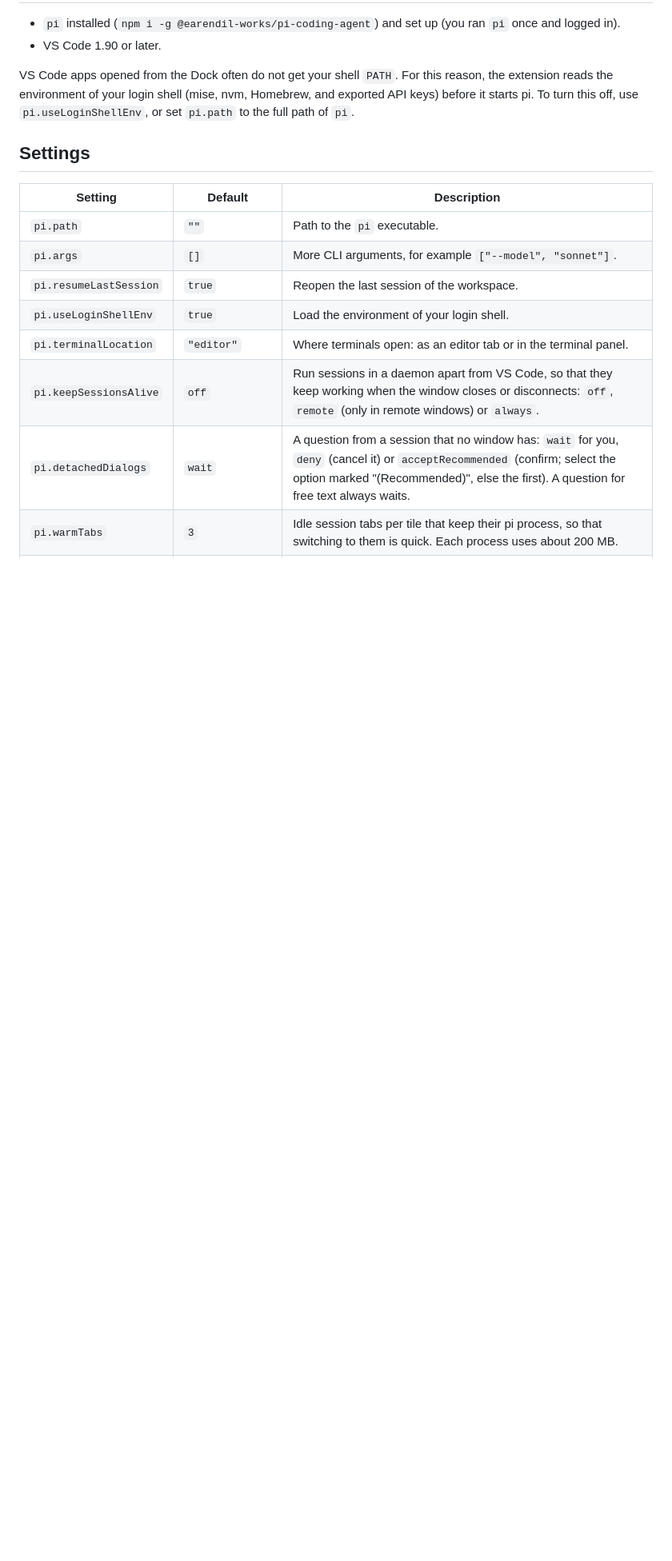
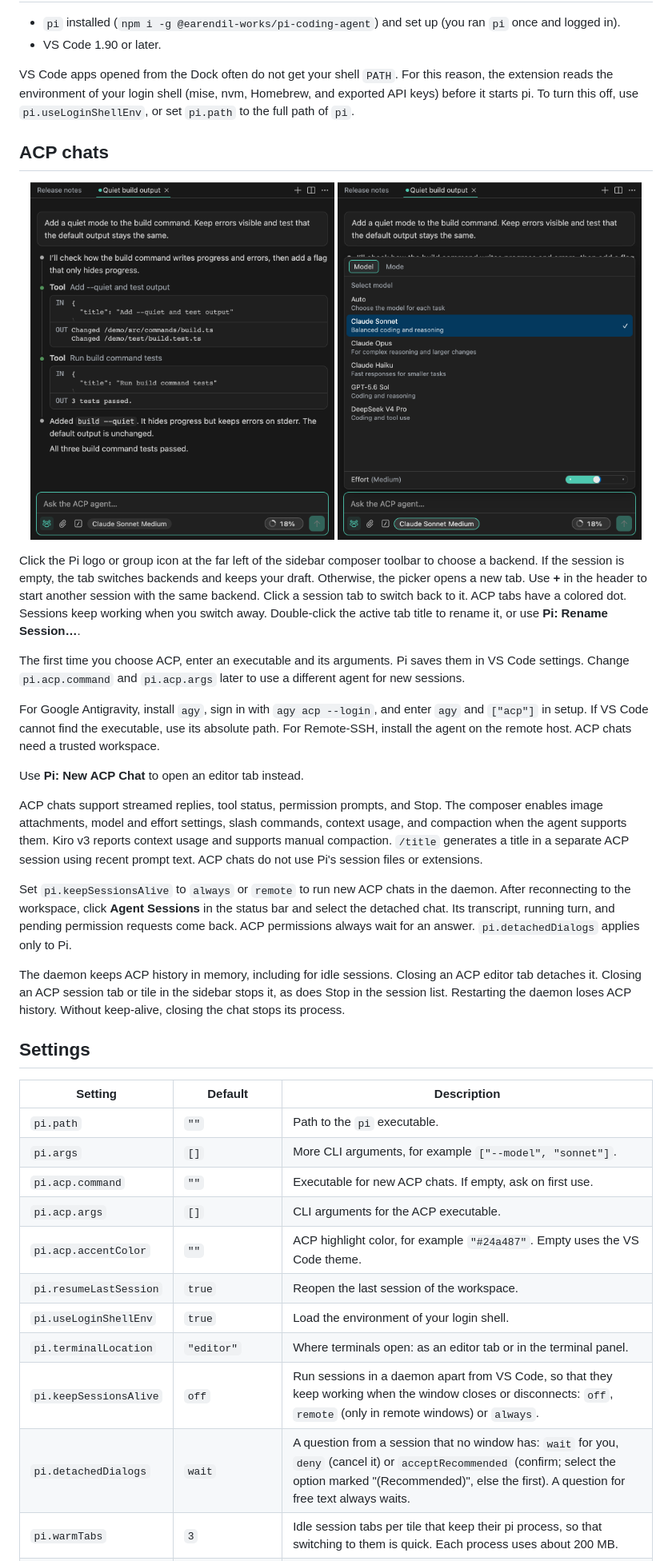
Before and after one commit to aureleon/pi-for-vscode, a Markdown page: README.md, the part around one of its changes. Shown at 80% size. Drawn GitHub-style; pictures changed too: media/screenshots/acp-chat.png (added), media/screenshots/acp-models.png (added); blank space fills up the shorter version.

Commit message:
Document ACP chat setup and daemon reattachment
Show the ACP composer and inline model picker. Explain how to reconnect
and when the daemon keeps or loses ACP history.

```diff
--- a/README.md
+++ b/README.md
@@ -121,12 +121,36 @@ If an extension registers a command with the same name, the extension command ru
 
 VS Code apps opened from the Dock often do not get your shell `PATH`. For this reason, the extension reads the environment of your login shell (mise, nvm, Homebrew, and exported API keys) before it starts pi. To turn this off, use `pi.useLoginShellEnv`, or set `pi.path` to the full path of `pi`.
 
+## ACP chats
+
+<p align="center">
+  <img src="media/screenshots/acp-chat.png" width="380" alt="An ACP chat alongside a Pi tab, with tool results and a context meter">
+  <img src="media/screenshots/acp-models.png" width="380" alt="The inline ACP picker with Model and Mode tabs and an effort slider">
+</p>
+
+Click the Pi logo or group icon at the far left of the sidebar composer toolbar to choose a backend. If the session is empty, the tab switches backends and keeps your draft. Otherwise, the picker opens a new tab. Use **+** in the header to start another session with the same backend. Click a session tab to switch back to it. ACP tabs have a colored dot. Sessions keep working when you switch away. Double-click the active tab title to rename it, or use **Pi: Rename Session…**.
+
+The first time you choose ACP, enter an executable and its arguments. Pi saves them in VS Code settings. Change `pi.acp.command` and `pi.acp.args` later to use a different agent for new sessions.
+
+For Google Antigravity, install `agy`, sign in with `agy acp --login`, and enter `agy` and `["acp"]` in setup. If VS Code cannot find the executable, use its absolute path. For Remote-SSH, install the agent on the remote host. ACP chats need a trusted workspace.
+
+Use **Pi: New ACP Chat** to open an editor tab instead.
+
+ACP chats support streamed replies, tool status, permission prompts, and Stop. The composer enables image attachments, model and effort settings, slash commands, context usage, and compaction when the agent supports them. Kiro v3 reports context usage and supports manual compaction. `/title` generates a title in a separate ACP session using recent prompt text. ACP chats do not use Pi's session files or extensions.
+
+Set `pi.keepSessionsAlive` to `always` or `remote` to run new ACP chats in the daemon. After reconnecting to the workspace, click **Agent Sessions** in the status bar and select the detached chat. Its transcript, running turn, and pending permission requests come back. ACP permissions always wait for an answer. `pi.detachedDialogs` applies only to Pi.
+
+The daemon keeps ACP history in memory, including for idle sessions. Closing an ACP editor tab detaches it. Closing an ACP session tab or tile in the sidebar stops it, as does Stop in the session list. Restarting the daemon loses ACP history. Without keep-alive, closing the chat stops its process.
+
 ## Settings
 
 | Setting | Default | Description |
 |---|---|---|
 | `pi.path` | `""` | Path to the `pi` executable. |
 | `pi.args` | `[]` | More CLI arguments, for example `["--model", "sonnet"]`. |
+| `pi.acp.command` | `""` | Executable for new ACP chats. If empty, ask on first use. |
+| `pi.acp.args` | `[]` | CLI arguments for the ACP executable. |
+| `pi.acp.accentColor` | `""` | ACP highlight color, for example `"#24a487"`. Empty uses the VS Code theme. |
 | `pi.resumeLastSession` | `true` | Reopen the last session of the workspace. |
 | `pi.useLoginShellEnv` | `true` | Load the environment of your login shell. |
 | `pi.terminalLocation` | `"editor"` | Where terminals open: as an editor tab or in the terminal panel. |
```
Also changed, not shown: other parts of README.md (+2 -2 lines).
